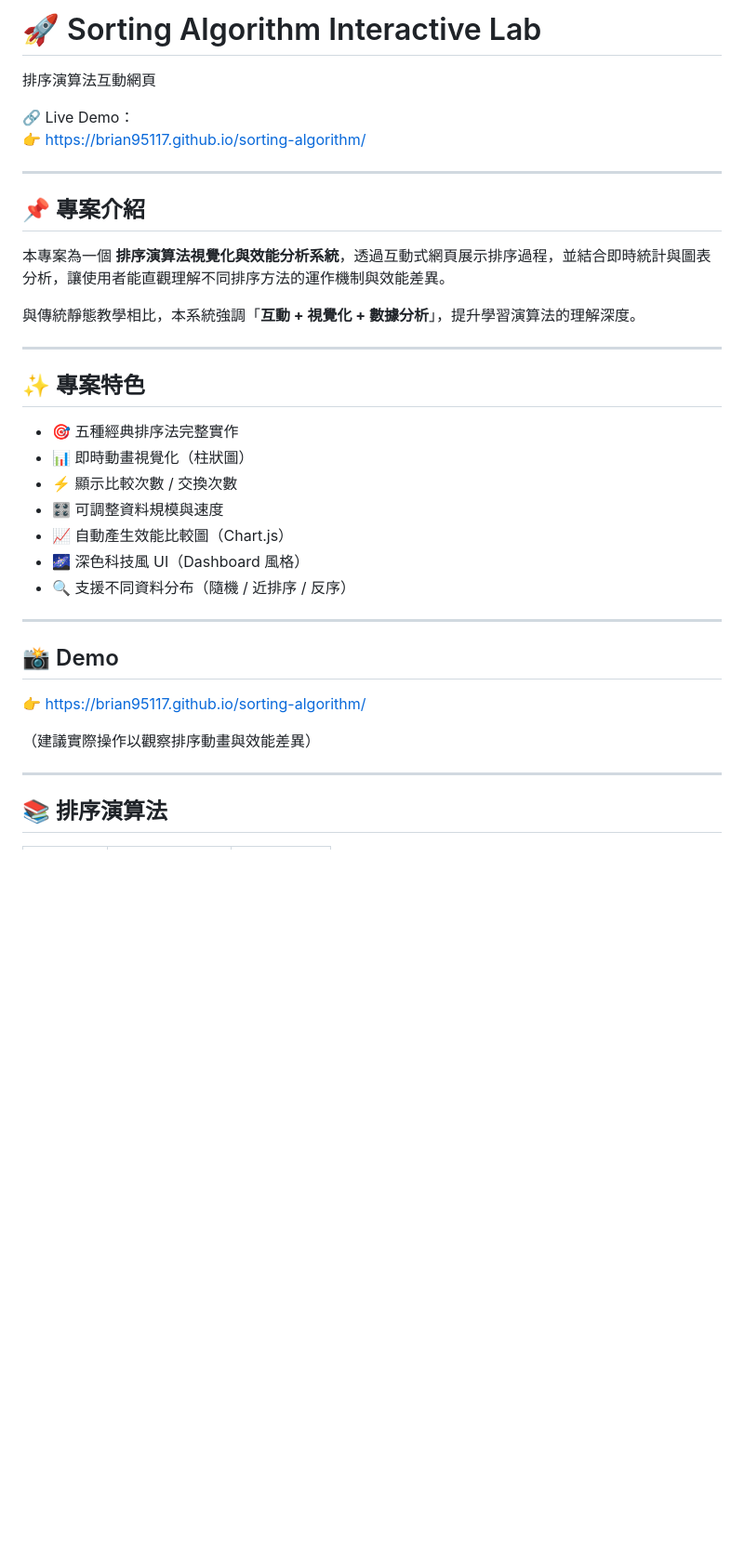
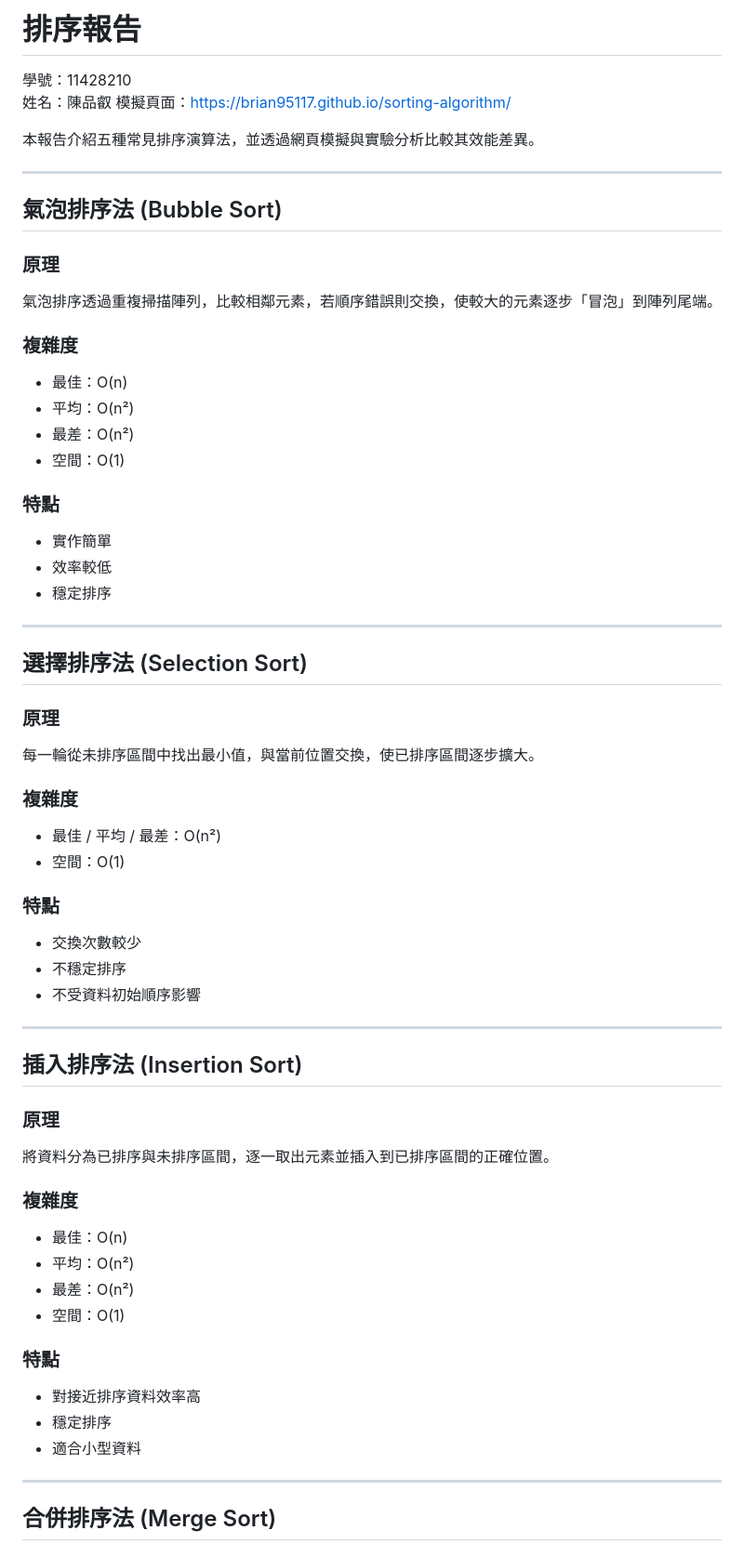
Before and after one commit to Brian95117/sorting-algorithm, a Markdown page: README.md, the part around one of its changes. Shown at 93% size. Drawn GitHub-style; blank space fills up the shorter version.

```diff
--- a/README.md
+++ b/README.md
@@ -1,38 +1,64 @@
-# 🚀 Sorting Algorithm Interactive Lab
-排序演算法互動網頁
+# 排序報告
 
-🔗 Live Demo：
-👉 https://brian95117.github.io/sorting-algorithm/
+學號：11428210
+姓名：陳品叡
+模擬頁面：https://brian95117.github.io/sorting-algorithm/
+
+本報告介紹五種常見排序演算法，並透過網頁模擬與實驗分析比較其效能差異。
 
 ---
 
-## 📌 專案介紹
+## 氣泡排序法 (Bubble Sort)
 
-本專案為一個 **排序演算法視覺化與效能分析系統**，透過互動式網頁展示排序過程，並結合即時統計與圖表分析，讓使用者能直觀理解不同排序方法的運作機制與效能差異。
+### 原理
+氣泡排序透過重複掃描陣列，比較相鄰元素，若順序錯誤則交換，使較大的元素逐步「冒泡」到陣列尾端。
 
-與傳統靜態教學相比，本系統強調「**互動 + 視覺化 + 數據分析**」，提升學習演算法的理解深度。
+### 複雜度
+- 最佳：O(n)
+- 平均：O(n²)
+- 最差：O(n²)
+- 空間：O(1)
+
+### 特點
+- 實作簡單
+- 效率較低
+- 穩定排序
 
 ---
 
-## ✨ 專案特色
+## 選擇排序法 (Selection Sort)
 
-- 🎯 五種經典排序法完整實作
-- 📊 即時動畫視覺化（柱狀圖）
-- ⚡ 顯示比較次數 / 交換次數
-- 🎛 可調整資料規模與速度
-- 📈 自動產生效能比較圖（Chart.js）
-- 🌌 深色科技風 UI（Dashboard 風格）
-- 🔍 支援不同資料分布（隨機 / 近排序 / 反序）
+### 原理
+每一輪從未排序區間中找出最小值，與當前位置交換，使已排序區間逐步擴大。
+
+### 複雜度
+- 最佳 / 平均 / 最差：O(n²)
+- 空間：O(1)
+
+### 特點
+- 交換次數較少
+- 不穩定排序
+- 不受資料初始順序影響
 
 ---
 
-## 📸 Demo
+## 插入排序法 (Insertion Sort)
 
-👉 https://brian95117.github.io/sorting-algorithm/
+### 原理
+將資料分為已排序與未排序區間，逐一取出元素並插入到已排序區間的正確位置。
 
-（建議實際操作以觀察排序動畫與效能差異）
+### 複雜度
+- 最佳：O(n)
+- 平均：O(n²)
+- 最差：O(n²)
+- 空間：O(1)
+
+### 特點
+- 對接近排序資料效率高
+- 穩定排序
+- 適合小型資料
 
 ---
 
-## 📚 排序演算法
+## 合併排序法 (Merge Sort)
 
```
Also changed, not shown: other parts of README.md (+51 -150 lines).
